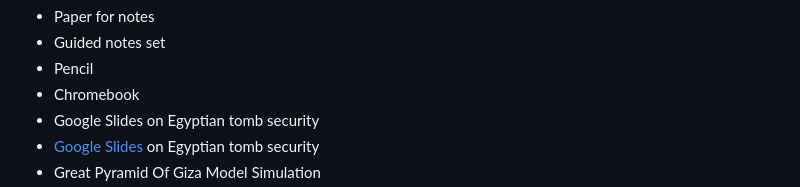
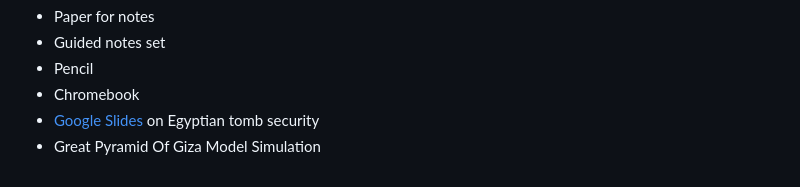
Before and after one commit to msmithedu/testpage, a Markdown page: README.md, the part around one of its changes. Rendered like a GitHub page.

```diff
--- a/README.md
+++ b/README.md
@@ -118,6 +118,5 @@
         <li>Guided notes set</li>
         <li>Pencil</li>
         <li>Chromebook</li>
-        <li>Google Slides on Egyptian tomb security</li>
           <li><a href="https://docs.google.com/presentation/d/1Bz7USsiMJbg9lu5-xV_LprABQEZGzE_TtFbJxcxKl2w/edit?usp=sharing" target="_blank">Google Slides</a> on Egyptian tomb security</li>
         <li>Great Pyramid Of Giza Model Simulation</li>
```
Also changed, not shown: other parts of README.md (+1 -0 lines).
